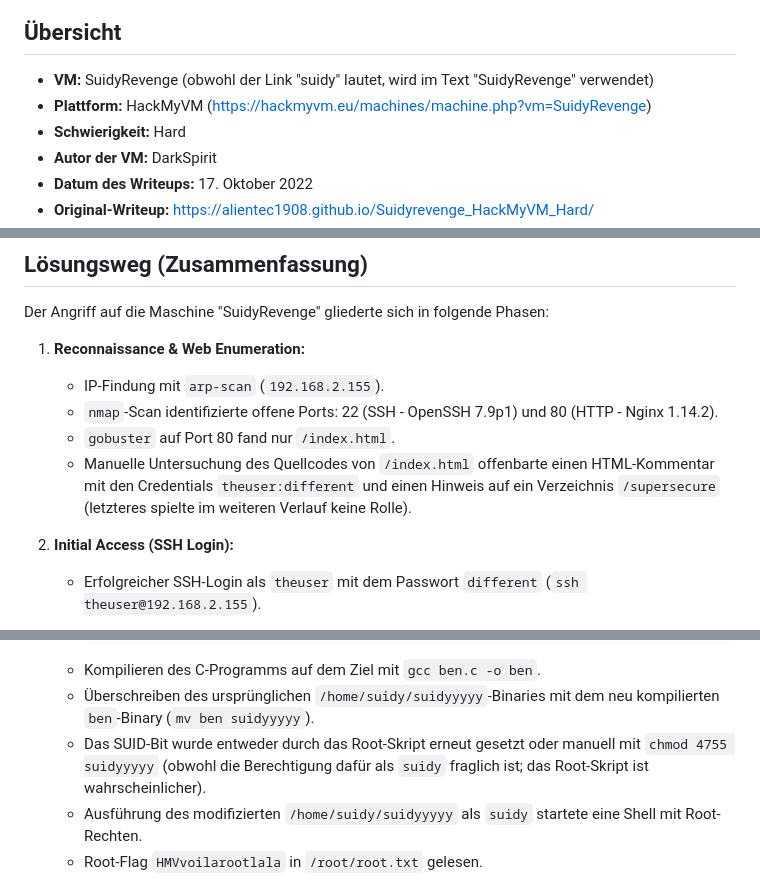
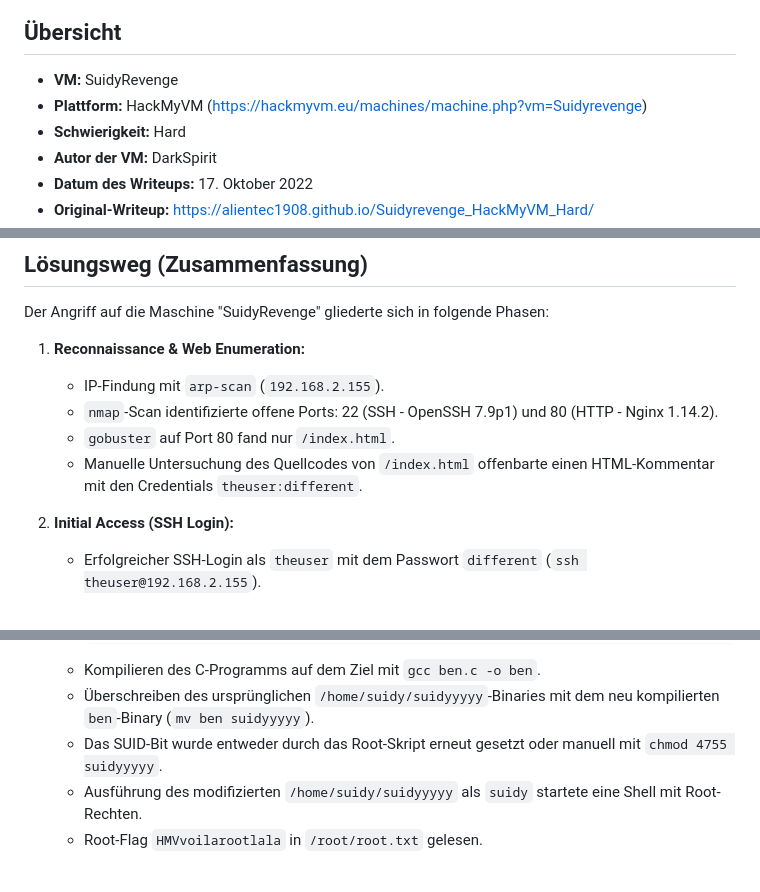
Before and after one commit to AlienTec1908/Suidyrevenge_HackMyVM_Hard, a Markdown page: README.md, 3 parts joined by grey strips. Rendered like a GitHub page.

````diff
--- a/README.md
+++ b/README.md
@@ -4,8 +4,8 @@
 
 ## Übersicht
 
-*   **VM:** SuidyRevenge (obwohl der Link "suidy" lautet, wird im Text "SuidyRevenge" verwendet)
-*   **Plattform:** HackMyVM (https://hackmyvm.eu/machines/machine.php?vm=SuidyRevenge)
+*   **VM:** SuidyRevenge
+*   **Plattform:** HackMyVM (https://hackmyvm.eu/machines/machine.php?vm=Suidyrevenge)
 *   **Schwierigkeit:** Hard
 *   **Autor der VM:** DarkSpirit
 *   **Datum des Writeups:** 17. Oktober 2022
@@ -51,7 +51,7 @@ Der Angriff auf die Maschine "SuidyRevenge" gliederte sich in folgende Phasen:
     *   IP-Findung mit `arp-scan` (`192.168.2.155`).
     *   `nmap`-Scan identifizierte offene Ports: 22 (SSH - OpenSSH 7.9p1) und 80 (HTTP - Nginx 1.14.2).
     *   `gobuster` auf Port 80 fand nur `/index.html`.
-    *   Manuelle Untersuchung des Quellcodes von `/index.html` offenbarte einen HTML-Kommentar mit den Credentials `theuser:different` und einen Hinweis auf ein Verzeichnis `/supersecure` (letzteres spielte im weiteren Verlauf keine Rolle).
+    *   Manuelle Untersuchung des Quellcodes von `/index.html` offenbarte einen HTML-Kommentar mit den Credentials `theuser:different`.
 
 2.  **Initial Access (SSH Login):**
     *   Erfolgreicher SSH-Login als `theuser` mit dem Passwort `different` (`ssh theuser@192.168.2.155`).
@@ -74,7 +74,7 @@ Der Angriff auf die Maschine "SuidyRevenge" gliederte sich in folgende Phasen:
         ```
     *   Kompilieren des C-Programms auf dem Ziel mit `gcc ben.c -o ben`.
     *   Überschreiben des ursprünglichen `/home/suidy/suidyyyyy`-Binaries mit dem neu kompilierten `ben`-Binary (`mv ben suidyyyyy`).
-    *   Das SUID-Bit wurde entweder durch das Root-Skript erneut gesetzt oder manuell mit `chmod 4755 suidyyyyy` (obwohl die Berechtigung dafür als `suidy` fraglich ist; das Root-Skript ist wahrscheinlicher).
+    *   Das SUID-Bit wurde entweder durch das Root-Skript erneut gesetzt oder manuell mit `chmod 4755 suidyyyyy`.
     *   Ausführung des modifizierten `/home/suidy/suidyyyyy` als `suidy` startete eine Shell mit Root-Rechten.
     *   Root-Flag `HMVvoilarootlala` in `/root/root.txt` gelesen.
 
````
